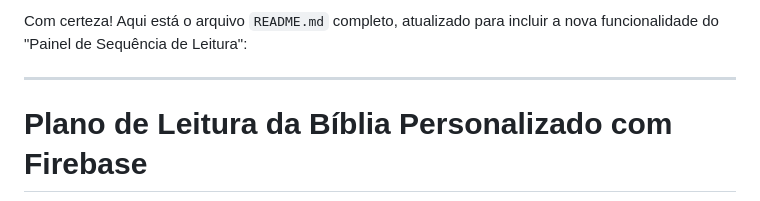
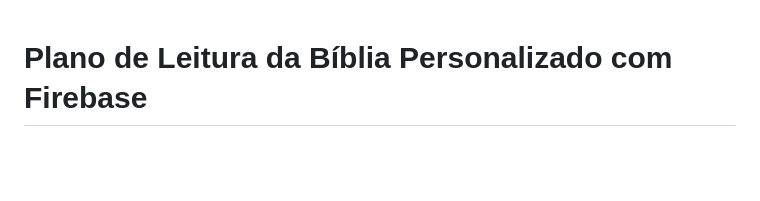
Before and after one commit to Fernnog/Plano-leitura-Biblia, a Markdown page: README.md, the part around one of its changes. GitHub-like rendering; blank space fills up the shorter version.

```diff
--- a/README.md
+++ b/README.md
@@ -1,7 +1,3 @@
-Com certeza! Aqui está o arquivo `README.md` completo, atualizado para incluir a nova funcionalidade do "Painel de Sequência de Leitura":
-
----
-
 # Plano de Leitura da Bíblia Personalizado com Firebase
 
 ![Logotipo do Plano de Leitura](logo.png)
```
Also changed, not shown: other parts of README.md (+0 -2 lines).
